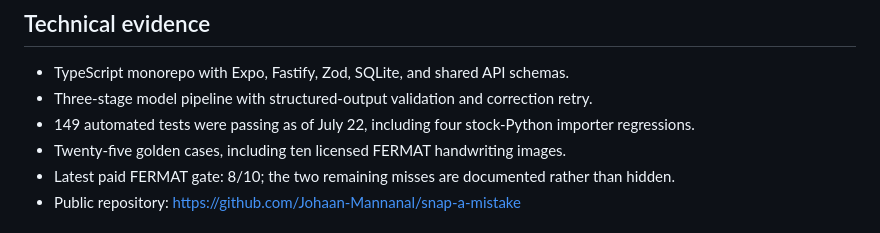
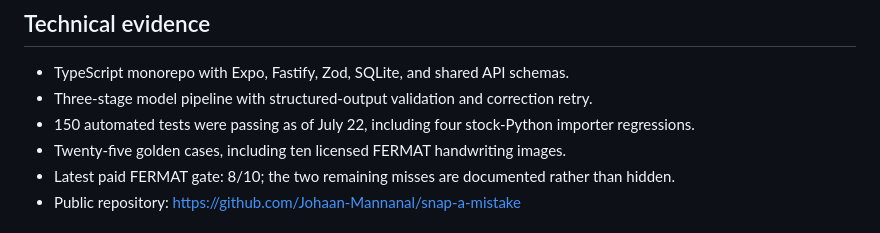
Before and after one commit to Johaan-Mannanal/snap-a-mistake, a Markdown page: docs/submission/DEVPOST.md, the part around the change. Drawn GitHub-style.

```diff
--- a/docs/submission/DEVPOST.md
+++ b/docs/submission/DEVPOST.md
@@ -50,7 +50,7 @@ private on-device trend tracking rather than acting as another answer generator.
 
 - TypeScript monorepo with Expo, Fastify, Zod, SQLite, and shared API schemas.
 - Three-stage model pipeline with structured-output validation and correction retry.
-- 149 automated tests were passing as of July 22, including four stock-Python
+- 150 automated tests were passing as of July 22, including four stock-Python
   importer regressions.
 - Twenty-five golden cases, including ten licensed FERMAT handwriting images.
 - Latest paid FERMAT gate: 8/10; the two remaining misses are documented rather
```
Also changed, not shown: README.md (+1 -1 lines).
